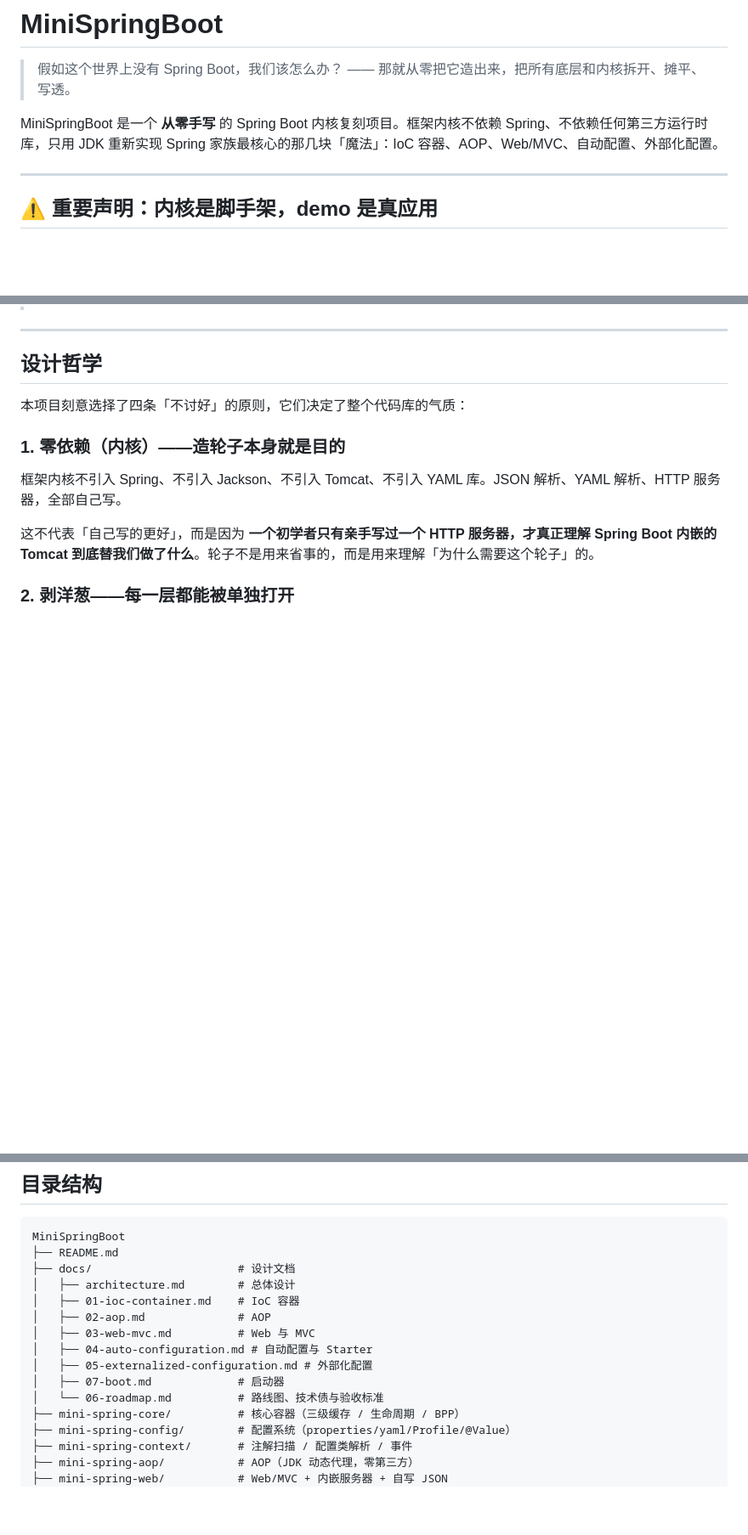
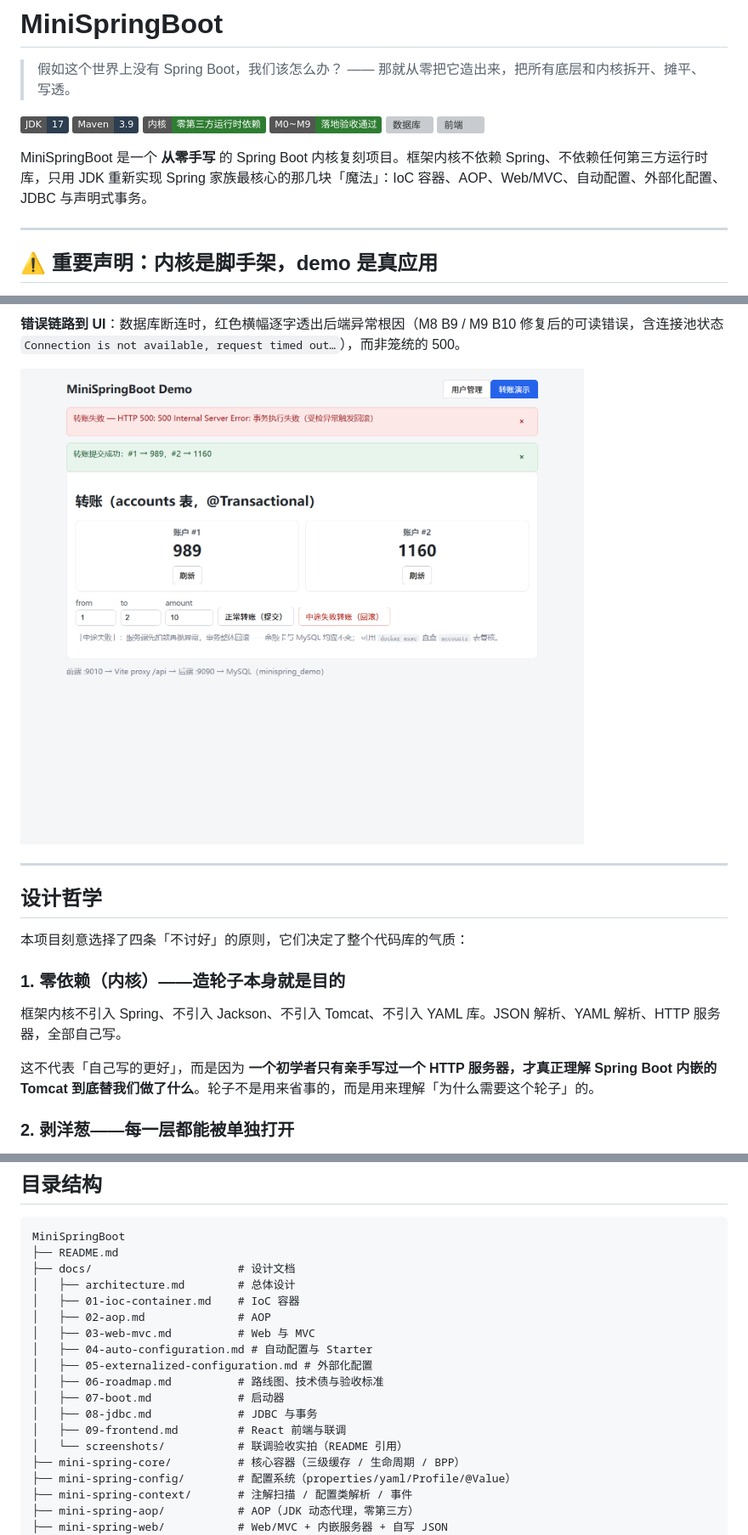
Before and after one commit to NoctilumeDev/MiniSpringBoot, a Markdown page: README.md, 3 parts joined by grey strips. Shown at 85% size. Rendered like a GitHub page; pictures changed too: docs/screenshots/error-banner.png (added); badges without logos; blank space fills up the shorter version; grey boxes are pictures that could not be loaded.

```diff
--- a/README.md
+++ b/README.md
@@ -3,7 +3,14 @@
 > 假如这个世界上没有 Spring Boot，我们该怎么办？
 > —— 那就从零把它造出来，把所有底层和内核拆开、摊平、写透。
 
-MiniSpringBoot 是一个 **从零手写** 的 Spring Boot 内核复刻项目。框架内核不依赖 Spring、不依赖任何第三方运行时库，只用 JDK 重新实现 Spring 家族最核心的那几块「魔法」：IoC 容器、AOP、Web/MVC、自动配置、外部化配置。
+![JDK](https://img.shields.io/badge/JDK-17-2c3e50?logo=java&logoColor=white)
+![Maven](https://img.shields.io/badge/Maven-3.9-2c3e50?logo=apachemaven&logoColor=white)
+![内核依赖](https://img.shields.io/badge/内核-零第三方运行时依赖-2e7d32)
+![里程碑](https://img.shields.io/badge/M0~M9-落地验收通过-2e7d32)
+![数据库](https://img.shields.io/badge/MySQL-8%2FHikariCP-2c3e50?logo=mysql&logoColor=white)
+![前端](https://img.shields.io/badge/React-18%2FVite-61dafb?logo=react&logoColor=black)
+
+MiniSpringBoot 是一个 **从零手写** 的 Spring Boot 内核复刻项目。框架内核不依赖 Spring、不依赖任何第三方运行时库，只用 JDK 重新实现 Spring 家族最核心的那几块「魔法」：IoC 容器、AOP、Web/MVC、自动配置、外部化配置、JDBC 与声明式事务。
 
 ---
 
@@ -86,3 +112,6 @@ MiniSpringBoot 采用与 Spring 对齐的分层设计。下面是**框架内核*
+**错误链路到 UI**：数据库断连时，红色横幅逐字透出后端异常根因（M8 B9 / M9 B10 修复后的可读错误，含连接池状态 `Connection is not available, request timed out…`），而非笼统的 500。
+
+![错误横幅](docs/screenshots/error-banner.png)
 
 ---
 
@@ -128,8 +157,11 @@ MiniSpringBoot
 │   ├── 03-web-mvc.md          # Web 与 MVC
 │   ├── 04-auto-configuration.md # 自动配置与 Starter
 │   ├── 05-externalized-configuration.md # 外部化配置
+│   ├── 06-roadmap.md          # 路线图、技术债与验收标准
 │   ├── 07-boot.md             # 启动器
-│   └── 06-roadmap.md          # 路线图、技术债与验收标准
+│   ├── 08-jdbc.md             # JDBC 与事务
+│   ├── 09-frontend.md         # React 前端与联调
+│   └── screenshots/           # 联调验收实拍（README 引用）
 ├── mini-spring-core/          # 核心容器（三级缓存 / 生命周期 / BPP）
 ├── mini-spring-config/        # 配置系统（properties/yaml/Profile/@Value）
 ├── mini-spring-context/       # 注解扫描 / 配置类解析 / 事件
```
Also changed, not shown: other parts of README.md (+36 -0 lines), docs/architecture.md (+8 -0 lines), docs/screenshots/transfer-page.png (added), docs/screenshots/users-page.png (added).
